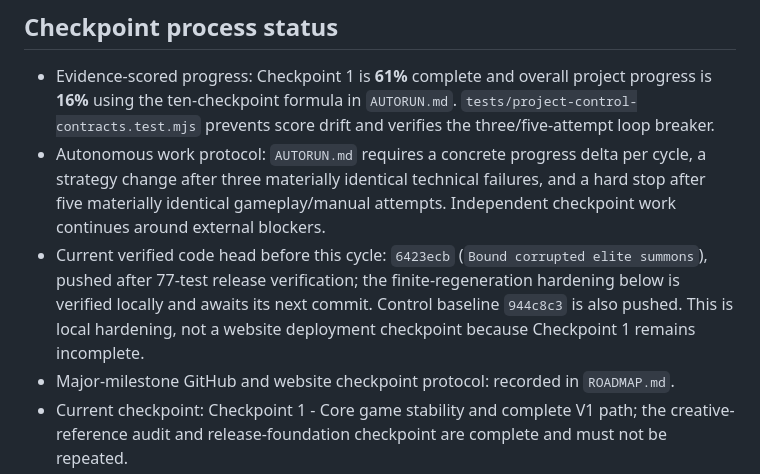
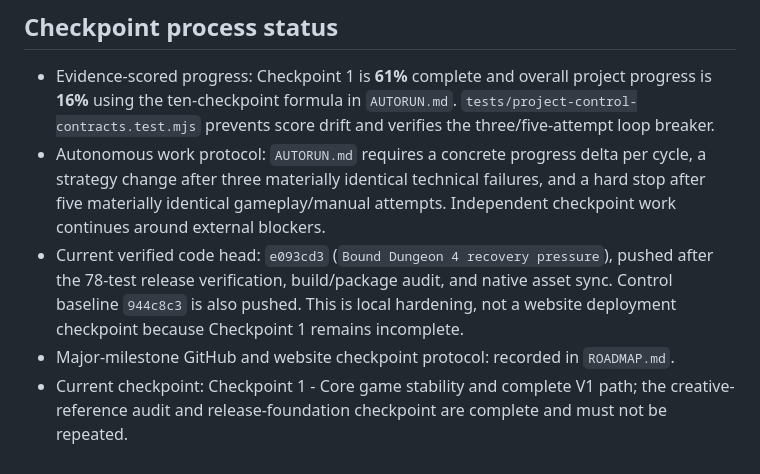
Before and after one commit to gov8661682/code-quest-lab, a Markdown page: STATUS.md, the part around the change. Rendered like a GitHub page.

Commit message:
Record D4 hardening checkpoint

```diff
--- a/STATUS.md
+++ b/STATUS.md
@@ -24,12 +24,11 @@ State: pre-release hardening; not a Release Candidate
   cycle, a strategy change after three materially identical technical
   failures, and a hard stop after five materially identical gameplay/manual
   attempts. Independent checkpoint work continues around external blockers.
-- Current verified code head before this cycle: `6423ecb` (`Bound corrupted elite summons`),
-  pushed after 77-test release verification; the finite-regeneration hardening
-  below is verified locally and awaits its next commit. Control baseline
-  `944c8c3` is also
-  pushed. This is local hardening, not a website deployment checkpoint because
-  Checkpoint 1 remains incomplete.
+- Current verified code head: `e093cd3` (`Bound Dungeon 4 recovery pressure`),
+  pushed after the 78-test release verification, build/package audit, and
+  native asset sync. Control baseline `944c8c3` is also pushed. This is local
+  hardening, not a website deployment checkpoint because Checkpoint 1 remains
+  incomplete.
 - Major-milestone GitHub and website checkpoint protocol: recorded in `ROADMAP.md`.
 - Current checkpoint: Checkpoint 1 - Core game stability and complete V1 path; the creative-reference audit and release-foundation checkpoint are complete and must not be repeated.
 - Control record: `PROJECT_PROGRESS.md`, `CHECKPOINTS.md`, `CURRENT_CHECKPOINT.md`, `COMPLETED_WORK.md`, `BLOCKERS.md`, `DECISIONS.md`, `BACKLOG.md`, and `CHANGELOG.md` are now the canonical progression controls.
```
Also changed, not shown: CURRENT_CHECKPOINT.md (+4 -4 lines), PROJECT_PROGRESS.md (+4 -4 lines).
